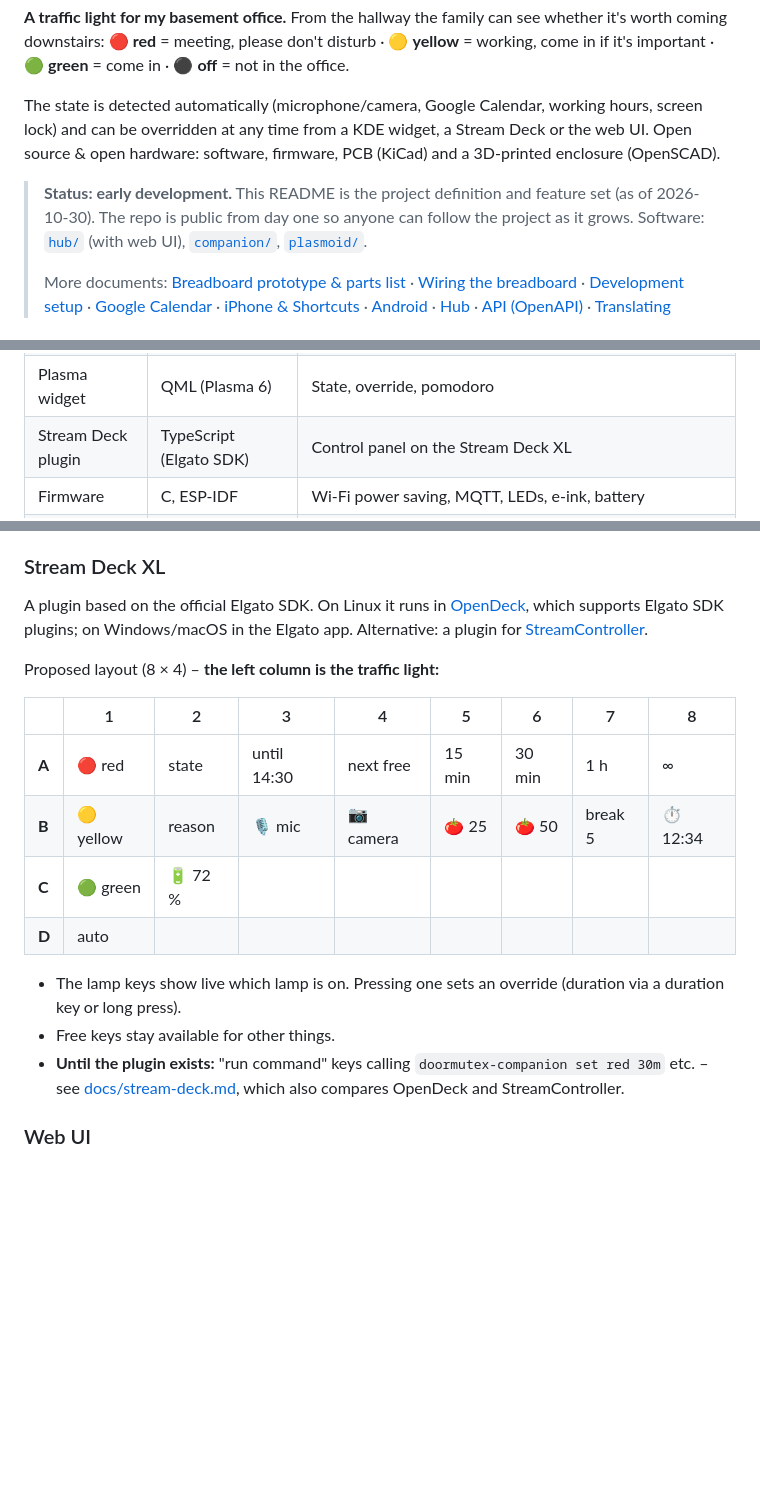
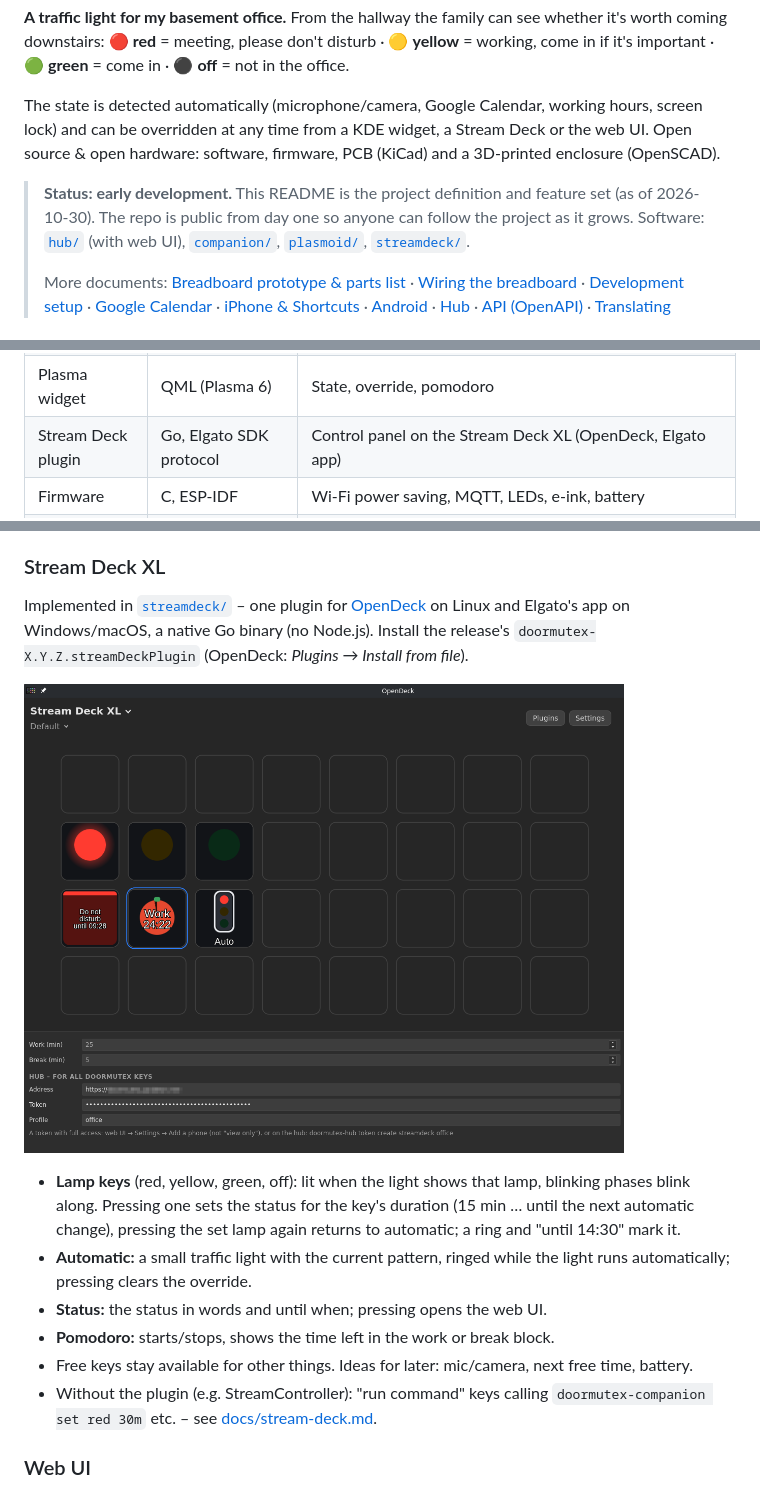
Before and after one commit to padalton/doormutex, a Markdown page: README.md, 3 parts joined by grey strips. GitHub-like rendering; pictures changed too: docs/images/streamdeck-opendeck.png (added); blank space fills up the shorter version.

Commit message:
Docs: Stream Deck plugin, screenshot from OpenDeck
Co-Authored-By: Claude Opus 5.5 <noreply@anthropic.com>

```diff
--- a/README.md
+++ b/README.md
@@ -7,7 +7,7 @@
 
 The state is detected automatically (microphone/camera, Google Calendar, working hours, screen lock) and can be overridden at any time from a KDE widget, a Stream Deck or the web UI. Open source & open hardware: software, firmware, PCB (KiCad) and a 3D-printed enclosure (OpenSCAD).
 
-> **Status: early development.** This README is the project definition and feature set (as of 2026-10-30). The repo is public from day one so anyone can follow the project as it grows. Software: [`hub/`](hub/) (with web UI), [`companion/`](companion/), [`plasmoid/`](plasmoid/).
+> **Status: early development.** This README is the project definition and feature set (as of 2026-10-30). The repo is public from day one so anyone can follow the project as it grows. Software: [`hub/`](hub/) (with web UI), [`companion/`](companion/), [`plasmoid/`](plasmoid/), [`streamdeck/`](streamdeck/).
 >
 > More documents: [Breadboard prototype & parts list](docs/breadboard.md) · [Wiring the breadboard](docs/wiring.md) · [Development setup](docs/dev-setup.md) · [Google Calendar](docs/google-calendar.md) · [iPhone & Shortcuts](docs/apple-shortcuts.md) · [Android](docs/android.md) · [Hub](hub/README.md) · [API (OpenAPI)](api/openapi.yaml) · [Translating](TRANSLATING.md)
 
@@ -130,7 +130,7 @@ flowchart LR
 | Hub | Go, Docker, SQLite | Rule engine, calendar, working hours, REST/SSE API, web UI, MQTT + HA discovery, e-ink rendering |
 | Companion | Go, systemd user service | Microphone/camera (PipeWire), screen lock, desktop notifications, OAuth helper |
 | Plasma widget | QML (Plasma 6) | State, override, pomodoro |
-| Stream Deck plugin | TypeScript (Elgato SDK) | Control panel on the Stream Deck XL |
+| Stream Deck plugin | Go, Elgato SDK protocol | Control panel on the Stream Deck XL (OpenDeck, Elgato app) |
 | Firmware | C, ESP-IDF | Wi-Fi power saving, MQTT, LEDs, e-ink, battery |
 | Project homepage | GitHub Pages (static) + own domain | Required for Google's OAuth branding (description, privacy policy, terms), plus docs, web flasher (ESP Web Tools needs HTTPS) and the OAuth redirect relay. No backend, no user data |
 | PCB | KiCad | ESP32-C6, charging, LED and e-ink drivers – assembled by JLCPCB |
@@ -315,20 +315,16 @@ Implemented in [`plasmoid/`](plasmoid/) – on the [KDE Store](https://store.kde
 
 ### Stream Deck XL
 
-A plugin based on the official Elgato SDK. On Linux it runs in [OpenDeck](https://github.com/nekename/OpenDeck), which supports Elgato SDK plugins; on Windows/macOS in the Elgato app. Alternative: a plugin for [StreamController](https://github.com/StreamController/StreamController).
+Implemented in [`streamdeck/`](streamdeck/) – one plugin for [OpenDeck](https://github.com/nekename/OpenDeck) on Linux and Elgato's app on Windows/macOS, a native Go binary (no Node.js). Install the release's `doormutex-X.Y.Z.streamDeckPlugin` (OpenDeck: *Plugins → Install from file*).
 
-Proposed layout (8 × 4) – **the left column is the traffic light:**
+<p><img src="docs/images/streamdeck-opendeck.png" alt="OpenDeck with the doormutex keys: red lamp lit, yellow and green dark; status &quot;Do not disturb until 09:28&quot;; pomodoro &quot;Work 24:22&quot;; a small traffic light with the Auto ring" width="600"></p>
 
-| | 1 | 2 | 3 | 4 | 5 | 6 | 7 | 8 |
-|---|---|---|---|---|---|---|---|---|
-| **A** | 🔴 red | state | until 14:30 | next free | 15 min | 30 min | 1 h | ∞ |
-| **B** | 🟡 yellow | reason | 🎙 mic | 📷 camera | 🍅 25 | 🍅 50 | break 5 | ⏱ 12:34 |
-| **C** | 🟢 green | 🔋 72 % | | | | | | |
-| **D** | auto | | | | | | | |
-
-- The lamp keys show live which lamp is on. Pressing one sets an override (duration via a duration key or long press).
-- Free keys stay available for other things.
-- **Until the plugin exists:** "run command" keys calling `doormutex-companion set red 30m` etc. – see [docs/stream-deck.md](docs/stream-deck.md), which also compares OpenDeck and StreamController.
+- **Lamp keys** (red, yellow, green, off): lit when the light shows that lamp, blinking phases blink along. Pressing one sets the status for the key's duration (15 min … until the next automatic change), pressing the set lamp again returns to automatic; a ring and "until 14:30" mark it.
+- **Automatic:** a small traffic light with the current pattern, ringed while the light runs automatically; pressing clears the override.
+- **Status:** the status in words and until when; pressing opens the web UI.
+- **Pomodoro:** starts/stops, shows the time left in the work or break block.
+- Free keys stay available for other things. Ideas for later: mic/camera, next free time, battery.
+- Without the plugin (e.g. StreamController): "run command" keys calling `doormutex-companion set red 30m` etc. – see [docs/stream-deck.md](docs/stream-deck.md).
 
 ### Web UI
 
```
Also changed, not shown: other parts of README.md (+4 -3 lines), docs/dev-setup.md (+3 -6 lines), docs/stream-deck.md (+17 -13 lines), streamdeck/README.md (added, +66 -0 lines).
